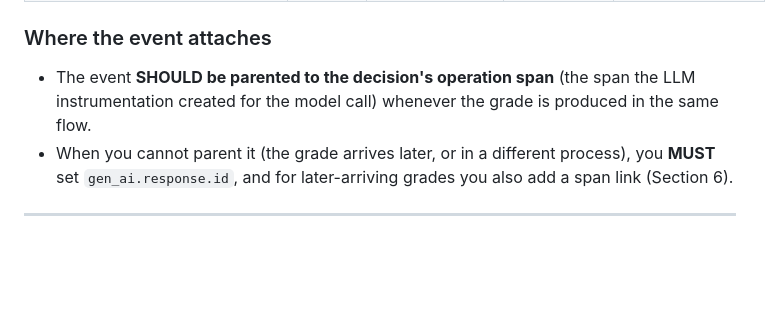
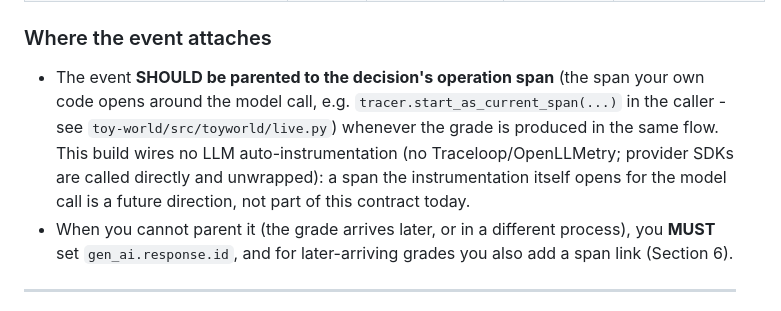
Before and after one commit to mukundheda/augmentloop-signoz-hackathon, a Markdown page: docs/conventions.md, the part around the change. Rendered like a GitHub page; blank space fills up the shorter version.

```diff
--- a/docs/conventions.md
+++ b/docs/conventions.md
@@ -48,7 +48,7 @@ We emit the **real** standardized event, never a private schema (ADR 0002). Sour
 
 ### Where the event attaches
 
-- The event **SHOULD be parented to the decision's operation span** (the span the LLM instrumentation created for the model call) whenever the grade is produced in the same flow.
+- The event **SHOULD be parented to the decision's operation span** (the span your own code opens around the model call, e.g. `tracer.start_as_current_span(...)` in the caller - see `toy-world/src/toyworld/live.py`) whenever the grade is produced in the same flow. This build wires no LLM auto-instrumentation (no Traceloop/OpenLLMetry; provider SDKs are called directly and unwrapped): a span the instrumentation itself opens for the model call is a future direction, not part of this contract today.
 - When you cannot parent it (the grade arrives later, or in a different process), you **MUST** set `gen_ai.response.id`, and for later-arriving grades you also add a span link (Section 6).
 
 ---
```
Also changed, not shown: README.md (+1 -1 lines).
